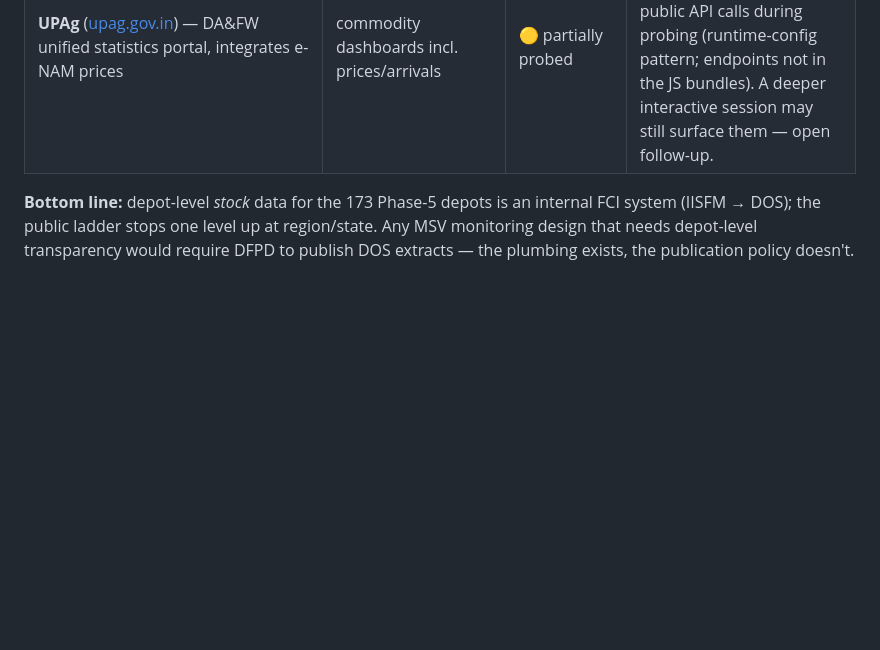
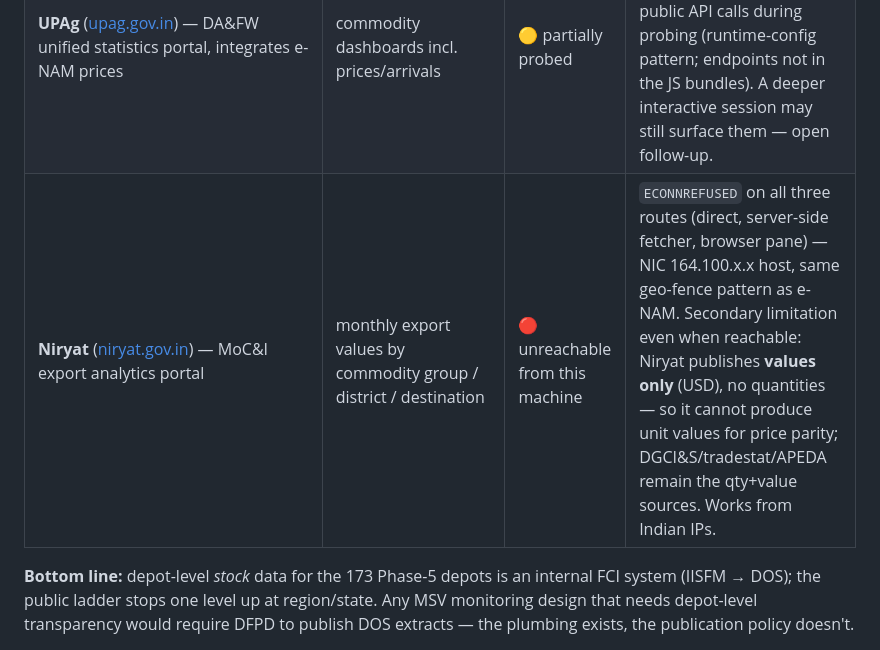
Before and after one commit to herrrickshaw/FCI-warehouse-MSPvsMSV, a Markdown page: report/iisfm-depot-coverage.md, the part around the change. Drawn GitHub-style; blank space fills up the shorter version.

Commit message:
access map: Niryat portal — geo-fenced from here, values-only limitation for parity work
Co-Authored-By: Claude Opus 4.8 <noreply@anthropic.com>

```diff
--- a/report/iisfm-depot-coverage.md
+++ b/report/iisfm-depot-coverage.md
@@ -37,6 +37,7 @@ majority-hired, so "FCI depot data" is really FCI + SWC/CWC/state-agency data.
 | **data.gov.in** | state-wise procurement/stocks; cotton MSP annexures | ✅ public (sample key caps 10 rows/page) | Already used for `procurement_by_year.csv`. No depot-wise stock dataset found in the catalog. |
 | **e-NAM** ([enam.gov.in/web/dashboard/trade-data](https://enam.gov.in/web/dashboard/trade-data)) — transaction-level mandi trades | APMC-wise traded qty + min/max/modal prices, daily | 🔴 unreachable from this machine | `ECONNREFUSED` on 443 from direct curl, the server-side fetcher, *and* the browser pane (navigation denied) — the host appears geo-fenced to Indian IPs, joining SEBI/IMF/IEA on the blocked list. Not mirrored on data.gov.in (only Agmarknet reported-price feeds are). |
 | **UPAg** ([upag.gov.in](https://upag.gov.in)) — DA&FW unified statistics portal, integrates e-NAM prices | commodity dashboards incl. prices/arrivals | 🟡 partially probed | SPA loads fine from here, but the prices/e-NAM dashboards did not emit public API calls during probing (runtime-config pattern; endpoints not in the JS bundles). A deeper interactive session may still surface them — open follow-up. |
+| **Niryat** ([niryat.gov.in](https://niryat.gov.in)) — MoC&I export analytics portal | monthly export values by commodity group / district / destination | 🔴 unreachable from this machine | `ECONNREFUSED` on all three routes (direct, server-side fetcher, browser pane) — NIC 164.100.x.x host, same geo-fence pattern as e-NAM. Secondary limitation even when reachable: Niryat publishes **values only** (USD), no quantities — so it cannot produce unit values for price parity; DGCI&S/tradestat/APEDA remain the qty+value sources. Works from Indian IPs. |
 
 **Bottom line:** depot-level *stock* data for the 173 Phase-5 depots is an internal FCI
 system (IISFM → DOS); the public ladder stops one level up at region/state. Any MSV
```
